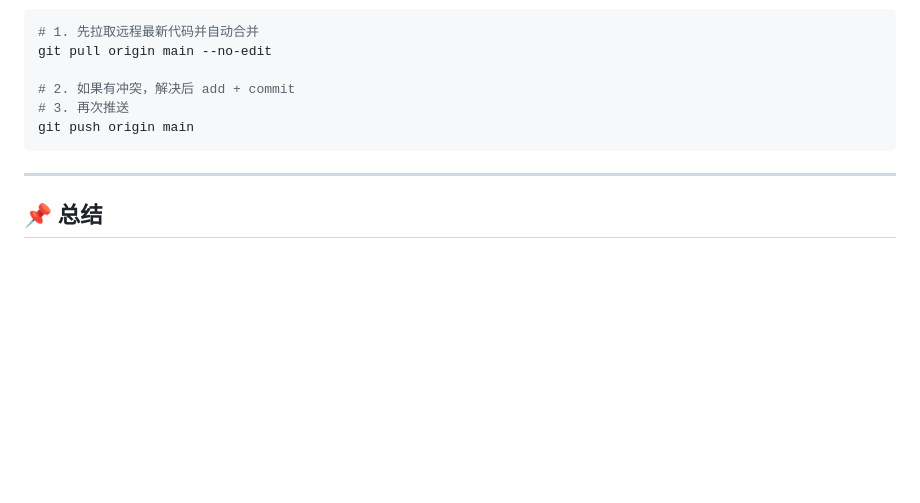
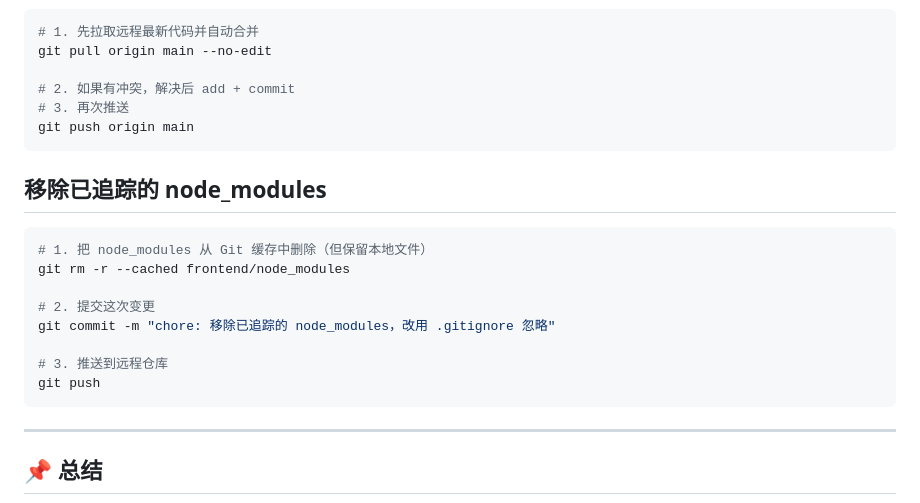
Before and after one commit to jerry-166/Liyuan-Fate_HacksonGame, a Markdown page: knowledge/Git协作指南.md, the part around the change. Drawn GitHub-style; blank space fills up the shorter version.

Commit message:
git协作更新删除已上传追踪的文件

````diff
--- a/knowledge/Git协作指南.md
+++ b/knowledge/Git协作指南.md
@@ -289,6 +289,19 @@ git pull origin main --no-edit
 git push origin main
 ```
 
+## 移除已追踪的 node_modules
+```bash
+# 1. 把 node_modules 从 Git 缓存中删除（但保留本地文件）
+git rm -r --cached frontend/node_modules
+
+# 2. 提交这次变更
+git commit -m "chore: 移除已追踪的 node_modules，改用 .gitignore 忽略"
+
+# 3. 推送到远程仓库
+git push
+```
+
+
 ---
 
 ## 📌 总结
````
